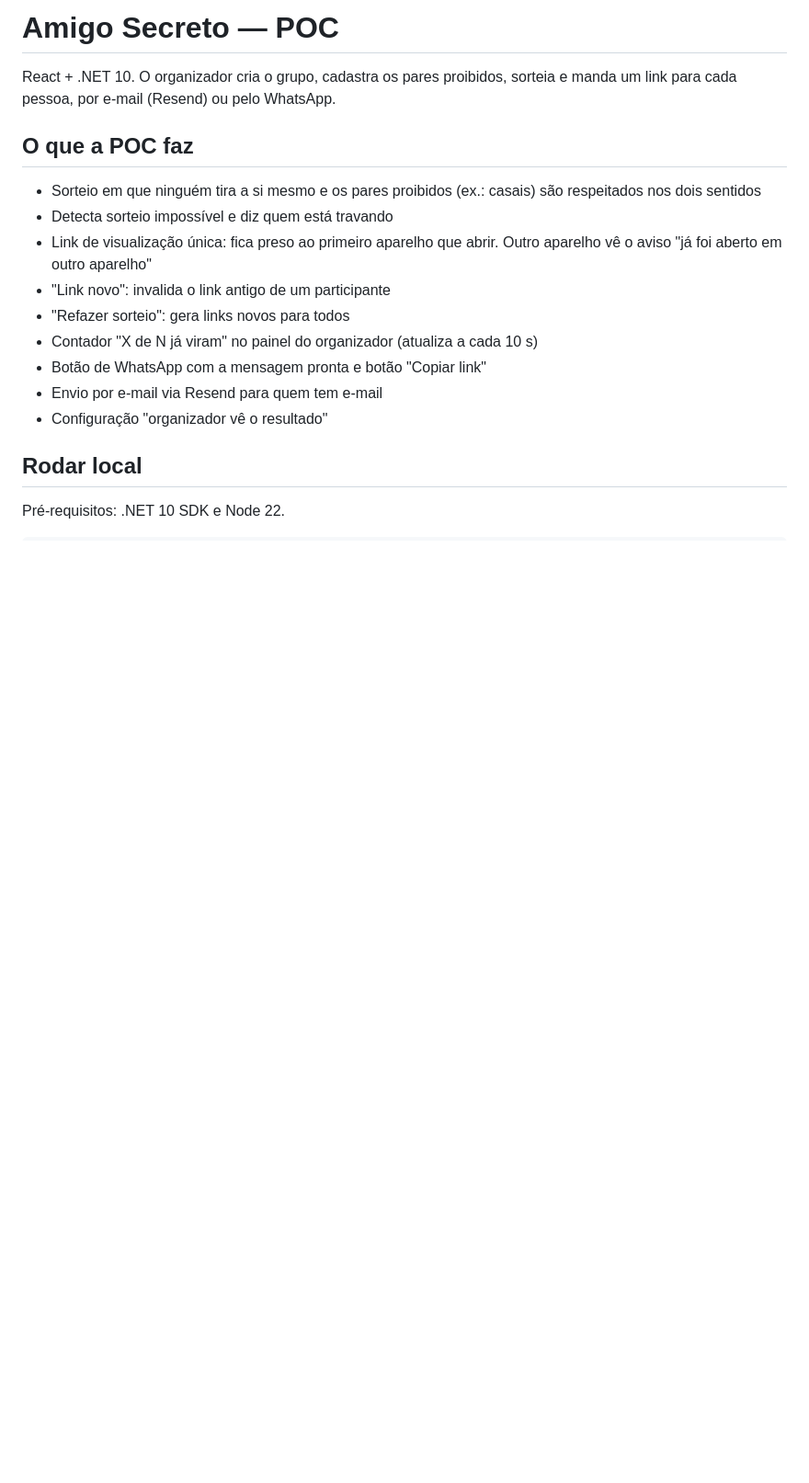
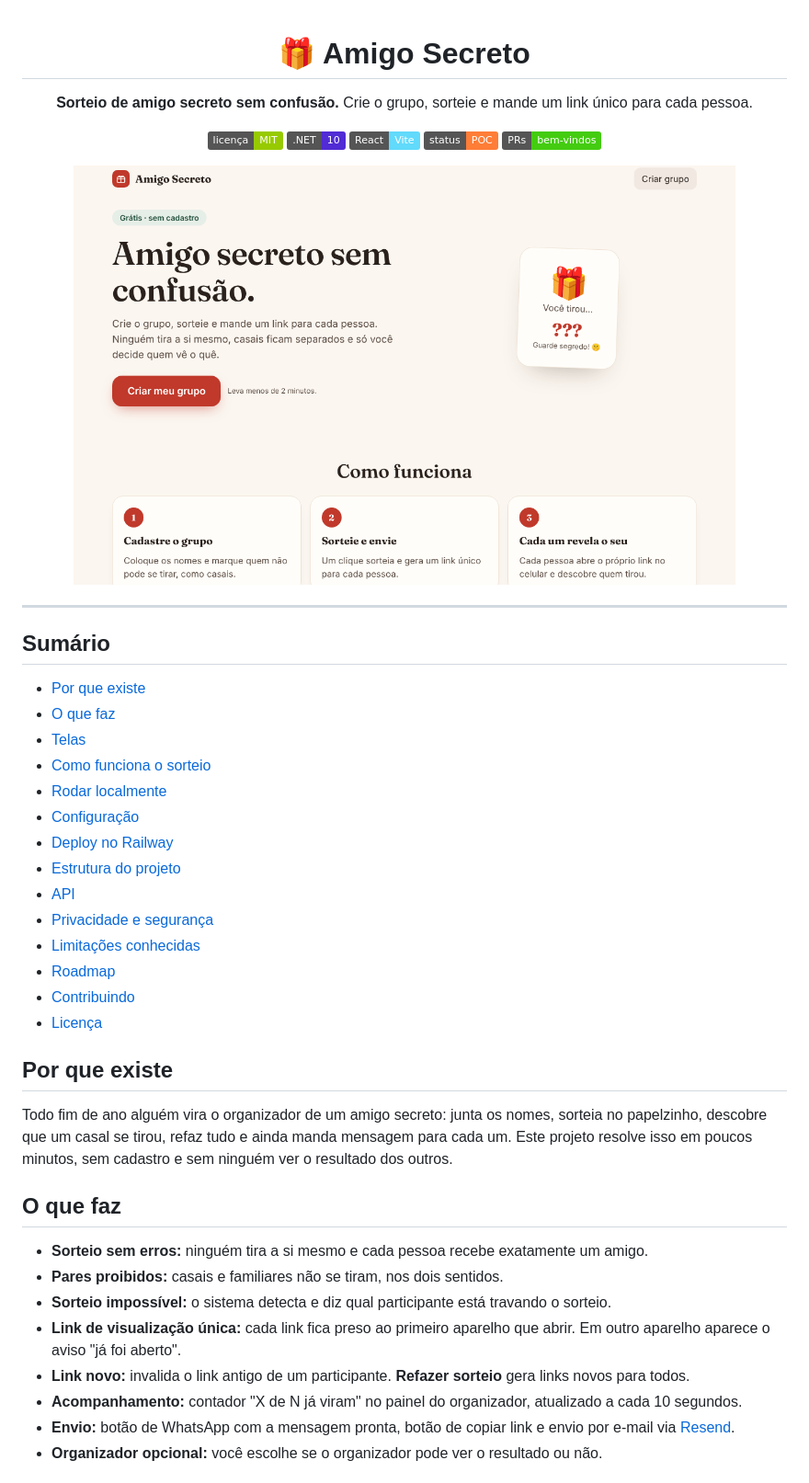
Before and after one commit to luizfernandothomaz/sorteio-amigo-secreto, a Markdown page: README.md, the part around one of its changes. Shown at 92% size. GitHub-like rendering; pictures changed too: docs/screenshots/landing.png (added); badges without logos; blank space fills up the shorter version.

Commit message:
README completo, guia de contribuição e modelos de PR e issues
Co-Authored-By: Claude Sonnet 5.5 <noreply@anthropic.com>
Claude-Session: https://claude.ai/code/session_01NDbyRwFimsmuzw5ebs2c8f

```diff
--- a/README.md
+++ b/README.md
@@ -1,17 +1,51 @@
-# Amigo Secreto — POC
+<div align="center">
 
-React + .NET 10. O organizador cria o grupo, cadastra os pares proibidos, sorteia e manda um link para cada pessoa, por e-mail (Resend) ou pelo WhatsApp.
+# 🎁 Amigo Secreto
 
-## O que a POC faz
-- Sorteio em que ninguém tira a si mesmo e os pares proibidos (ex.: casais) são respeitados nos dois sentidos
-- Detecta sorteio impossível e diz quem está travando
-- Link de visualização única: fica preso ao primeiro aparelho que abrir. Outro aparelho vê o aviso "já foi aberto em outro aparelho"
-- "Link novo": invalida o link antigo de um participante
-- "Refazer sorteio": gera links novos para todos
-- Contador "X de N já viram" no painel do organizador (atualiza a cada 10 s)
-- Botão de WhatsApp com a mensagem pronta e botão "Copiar link"
-- Envio por e-mail via Resend para quem tem e-mail
-- Configuração "organizador vê o resultado"
+**Sorteio de amigo secreto sem confusão.**
+Crie o grupo, sorteie e mande um link único para cada pessoa.
 
-## Rodar local
-Pré-requisitos: .NET 10 SDK e Node 22.
+[![Licença: MIT](https://img.shields.io/badge/licen%C3%A7a-MIT-green.svg)](LICENSE)
+![.NET 10](https://img.shields.io/badge/.NET-10-512bd4)
+![React](https://img.shields.io/badge/React-Vite-61dafb)
+![Status](https://img.shields.io/badge/status-POC-orange)
+[![PRs bem-vindos](https://img.shields.io/badge/PRs-bem--vindos-brightgreen.svg)](CONTRIBUTING.md)
+
+<img src="docs/screenshots/landing.png" alt="Página inicial do Amigo Secreto" width="720">
+
+</div>
+
+---
+
+## Sumário
+
+- [Por que existe](#por-que-existe)
+- [O que faz](#o-que-faz)
+- [Telas](#telas)
+- [Como funciona o sorteio](#como-funciona-o-sorteio)
+- [Rodar localmente](#rodar-localmente)
+- [Configuração](#configuração)
+- [Deploy no Railway](#deploy-no-railway)
+- [Estrutura do projeto](#estrutura-do-projeto)
+- [API](#api)
+- [Privacidade e segurança](#privacidade-e-segurança)
+- [Limitações conhecidas](#limitações-conhecidas)
+- [Roadmap](#roadmap)
+- [Contribuindo](#contribuindo)
+- [Licença](#licença)
+
+## Por que existe
+
+Todo fim de ano alguém vira o organizador de um amigo secreto: junta os nomes, sorteia no papelzinho, descobre que um casal se tirou, refaz tudo e ainda manda mensagem para cada um. Este projeto resolve isso em poucos minutos, sem cadastro e sem ninguém ver o resultado dos outros.
+
+## O que faz
+
+- **Sorteio sem erros:** ninguém tira a si mesmo e cada pessoa recebe exatamente um amigo.
+- **Pares proibidos:** casais e familiares não se tiram, nos dois sentidos.
+- **Sorteio impossível:** o sistema detecta e diz qual participante está travando o sorteio.
+- **Link de visualização única:** cada link fica preso ao primeiro aparelho que abrir. Em outro aparelho aparece o aviso "já foi aberto".
+- **Link novo:** invalida o link antigo de um participante. **Refazer sorteio** gera links novos para todos.
+- **Acompanhamento:** contador "X de N já viram" no painel do organizador, atualizado a cada 10 segundos.
+- **Envio:** botão de WhatsApp com a mensagem pronta, botão de copiar link e envio por e-mail via [Resend](https://resend.com).
+- **Organizador opcional:** você escolhe se o organizador pode ver o resultado ou não.
+
```
Also changed, not shown: other parts of README.md (+112 -20 lines), .github/PULL_REQUEST_TEMPLATE.md (added, +23 -0 lines), CONTRIBUTING.md (added, +71 -0 lines), docs/screenshots/novo.png (added), 3 other files.
